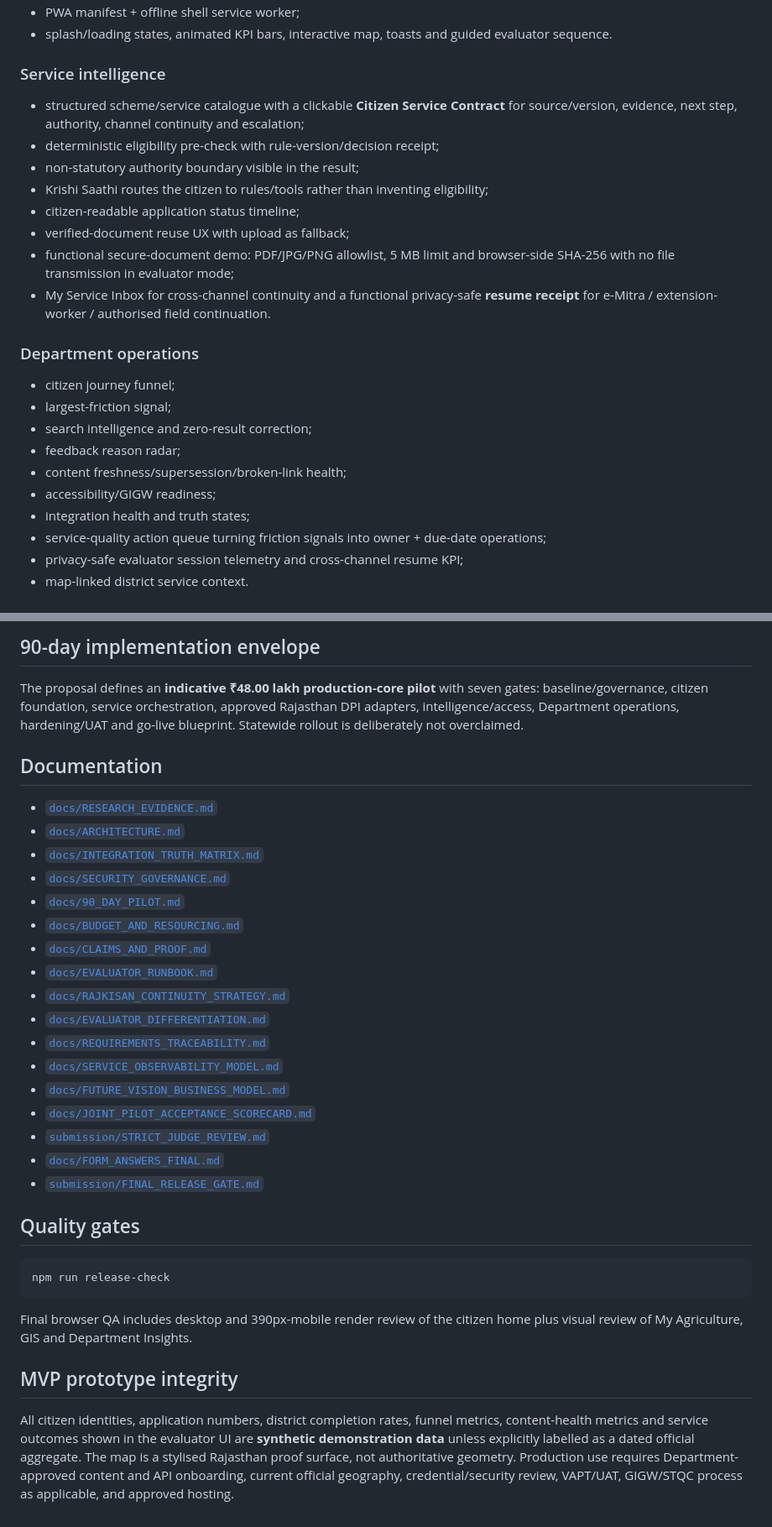
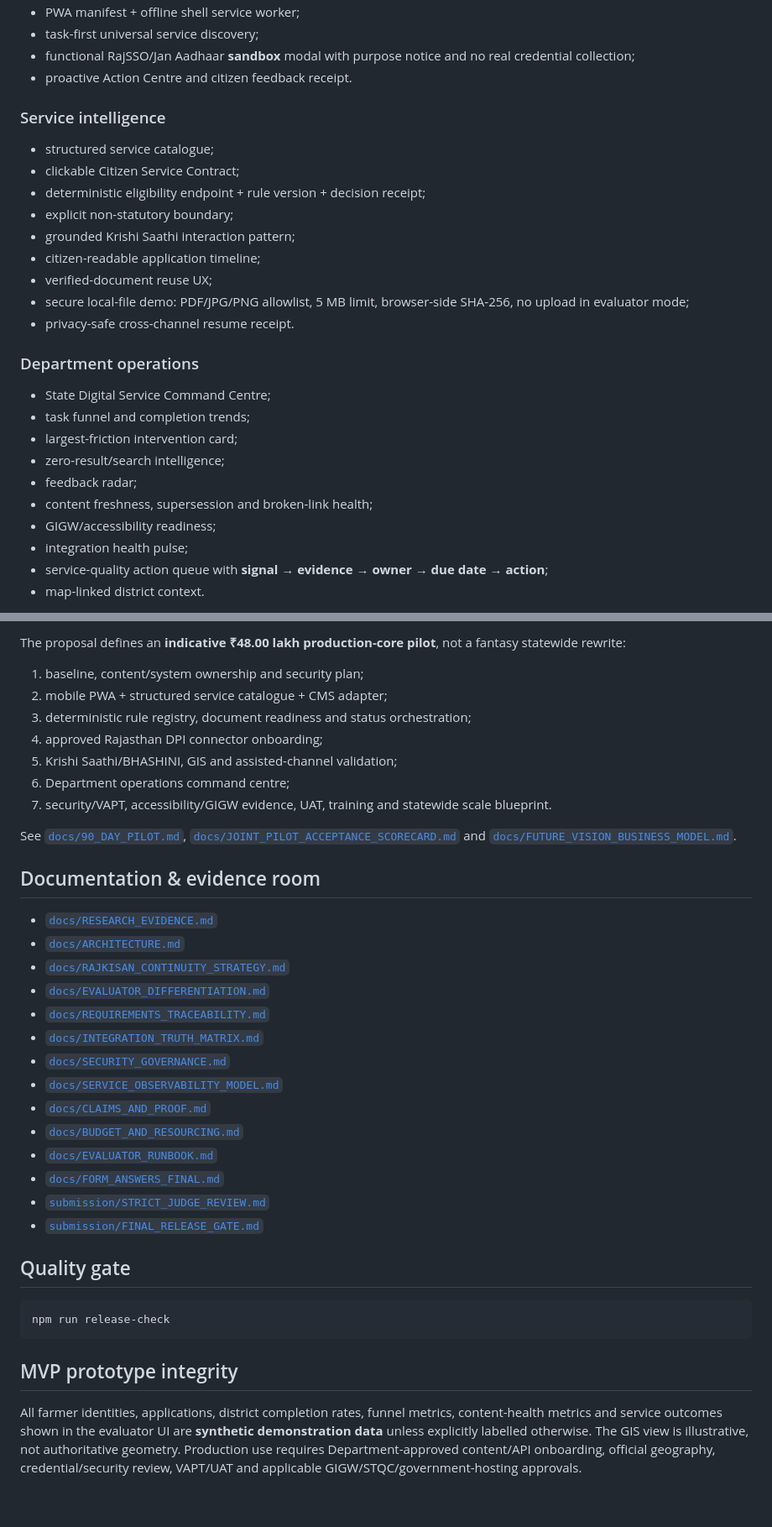
Before and after one commit to Sauravssoni/RIC-Agriculture-Portal-Revamp, a Markdown page: README.md, 2 parts joined by grey strips. Shown at 84% size. Rendered like a GitHub page.

````diff
--- a/README.md
+++ b/README.md
@@ -73,25 +92,28 @@ This repository intentionally remains labelled **MVP PROTOTYPE** even where the
 - PWA manifest + offline shell service worker;
-- splash/loading states, animated KPI bars, interactive map, toasts and guided evaluator sequence.
+- task-first universal service discovery;
+- functional RajSSO/Jan Aadhaar **sandbox** modal with purpose notice and no real credential collection;
+- proactive Action Centre and citizen feedback receipt.
 
 ### Service intelligence
-- structured scheme/service catalogue with a clickable **Citizen Service Contract** for source/version, evidence, next step, authority, channel continuity and escalation;
-- deterministic eligibility pre-check with rule-version/decision receipt;
-- non-statutory authority boundary visible in the result;
-- Krishi Saathi routes the citizen to rules/tools rather than inventing eligibility;
-- citizen-readable application status timeline;
-- verified-document reuse UX with upload as fallback;
-- functional secure-document demo: PDF/JPG/PNG allowlist, 5 MB limit and browser-side SHA-256 with no file transmission in evaluator mode;
-- My Service Inbox for cross-channel continuity and a functional privacy-safe **resume receipt** for e-Mitra / extension-worker / authorised field continuation.
+- structured service catalogue;
+- clickable Citizen Service Contract;
+- deterministic eligibility endpoint + rule version + decision receipt;
+- explicit non-statutory boundary;
+- grounded Krishi Saathi interaction pattern;
+- citizen-readable application timeline;
+- verified-document reuse UX;
+- secure local-file demo: PDF/JPG/PNG allowlist, 5 MB limit, browser-side SHA-256, no upload in evaluator mode;
+- privacy-safe cross-channel resume receipt.
 
 ### Department operations
-- citizen journey funnel;
-- largest-friction signal;
-- search intelligence and zero-result correction;
-- feedback reason radar;
-- content freshness/supersession/broken-link health;
-- accessibility/GIGW readiness;
-- integration health and truth states;
-- service-quality action queue turning friction signals into owner + due-date operations;
-- privacy-safe evaluator session telemetry and cross-channel resume KPI;
-- map-linked district service context.
+- State Digital Service Command Centre;
+- task funnel and completion trends;
+- largest-friction intervention card;
+- zero-result/search intelligence;
+- feedback radar;
+- content freshness, supersession and broken-link health;
+- GIGW/accessibility readiness;
+- integration health pulse;
+- service-quality action queue with **signal → evidence → owner → due date → action**;
+- map-linked district context.
 
@@ -140,36 +164,38 @@ AI may retrieve, translate, summarize, classify intent and explain a determinist
 
-## 90-day implementation envelope
+The proposal defines an **indicative ₹48.00 lakh production-core pilot**, not a fantasy statewide rewrite:
+1. baseline, content/system ownership and security plan;
+2. mobile PWA + structured service catalogue + CMS adapter;
+3. deterministic rule registry, document readiness and status orchestration;
+4. approved Rajasthan DPI connector onboarding;
+5. Krishi Saathi/BHASHINI, GIS and assisted-channel validation;
+6. Department operations command centre;
+7. security/VAPT, accessibility/GIGW evidence, UAT, training and statewide scale blueprint.
 
-The proposal defines an **indicative ₹48.00 lakh production-core pilot** with seven gates: baseline/governance, citizen foundation, service orchestration, approved Rajasthan DPI adapters, intelligence/access, Department operations, hardening/UAT and go-live blueprint. Statewide rollout is deliberately not overclaimed.
+See [`docs/90_DAY_PILOT.md`](docs/90_DAY_PILOT.md), [`docs/JOINT_PILOT_ACCEPTANCE_SCORECARD.md`](docs/JOINT_PILOT_ACCEPTANCE_SCORECARD.md) and [`docs/FUTURE_VISION_BUSINESS_MODEL.md`](docs/FUTURE_VISION_BUSINESS_MODEL.md).
 
-## Documentation
+## Documentation & evidence room
 
 - [`docs/RESEARCH_EVIDENCE.md`](docs/RESEARCH_EVIDENCE.md)
 - [`docs/ARCHITECTURE.md`](docs/ARCHITECTURE.md)
-- [`docs/INTEGRATION_TRUTH_MATRIX.md`](docs/INTEGRATION_TRUTH_MATRIX.md)
-- [`docs/SECURITY_GOVERNANCE.md`](docs/SECURITY_GOVERNANCE.md)
-- [`docs/90_DAY_PILOT.md`](docs/90_DAY_PILOT.md)
-- [`docs/BUDGET_AND_RESOURCING.md`](docs/BUDGET_AND_RESOURCING.md)
-- [`docs/CLAIMS_AND_PROOF.md`](docs/CLAIMS_AND_PROOF.md)
-- [`docs/EVALUATOR_RUNBOOK.md`](docs/EVALUATOR_RUNBOOK.md)
 - [`docs/RAJKISAN_CONTINUITY_STRATEGY.md`](docs/RAJKISAN_CONTINUITY_STRATEGY.md)
 - [`docs/EVALUATOR_DIFFERENTIATION.md`](docs/EVALUATOR_DIFFERENTIATION.md)
 - [`docs/REQUIREMENTS_TRACEABILITY.md`](docs/REQUIREMENTS_TRACEABILITY.md)
+- [`docs/INTEGRATION_TRUTH_MATRIX.md`](docs/INTEGRATION_TRUTH_MATRIX.md)
+- [`docs/SECURITY_GOVERNANCE.md`](docs/SECURITY_GOVERNANCE.md)
 - [`docs/SERVICE_OBSERVABILITY_MODEL.md`](docs/SERVICE_OBSERVABILITY_MODEL.md)
-- [`docs/FUTURE_VISION_BUSINESS_MODEL.md`](docs/FUTURE_VISION_BUSINESS_MODEL.md)
-- [`docs/JOINT_PILOT_ACCEPTANCE_SCORECARD.md`](docs/JOINT_PILOT_ACCEPTANCE_SCORECARD.md)
+- [`docs/CLAIMS_AND_PROOF.md`](docs/CLAIMS_AND_PROOF.md)
+- [`docs/BUDGET_AND_RESOURCING.md`](docs/BUDGET_AND_RESOURCING.md)
+- [`docs/EVALUATOR_RUNBOOK.md`](docs/EVALUATOR_RUNBOOK.md)
+- [`docs/FORM_ANSWERS_FINAL.md`](docs/FORM_ANSWERS_FINAL.md)
 - [`submission/STRICT_JUDGE_REVIEW.md`](submission/STRICT_JUDGE_REVIEW.md)
-- [`docs/FORM_ANSWERS_FINAL.md`](docs/FORM_ANSWERS_FINAL.md)
 - [`submission/FINAL_RELEASE_GATE.md`](submission/FINAL_RELEASE_GATE.md)
 
-## Quality gates
+## Quality gate
 
 ```bash
 npm run release-check
 ```
 
-Final browser QA includes desktop and 390px-mobile render review of the citizen home plus visual review of My Agriculture, GIS and Department Insights.
-
 ## MVP prototype integrity
 
-All citizen identities, application numbers, district completion rates, funnel metrics, content-health metrics and service outcomes shown in the evaluator UI are **synthetic demonstration data** unless explicitly labelled as a dated official aggregate. The map is a stylised Rajasthan proof surface, not authoritative geometry. Production use requires Department-approved content and API onboarding, current official geography, credential/security review, VAPT/UAT, GIGW/STQC process as applicable, and approved hosting.
+All farmer identities, applications, district completion rates, funnel metrics, content-health metrics and service outcomes shown in the evaluator UI are **synthetic demonstration data** unless explicitly labelled otherwise. The GIS view is illustrative, not authoritative geometry. Production use requires Department-approved content/API onboarding, official geography, credential/security review, VAPT/UAT and applicable GIGW/STQC/government-hosting approvals.
````
Also changed, not shown: other parts of README.md (+82 -61 lines).
